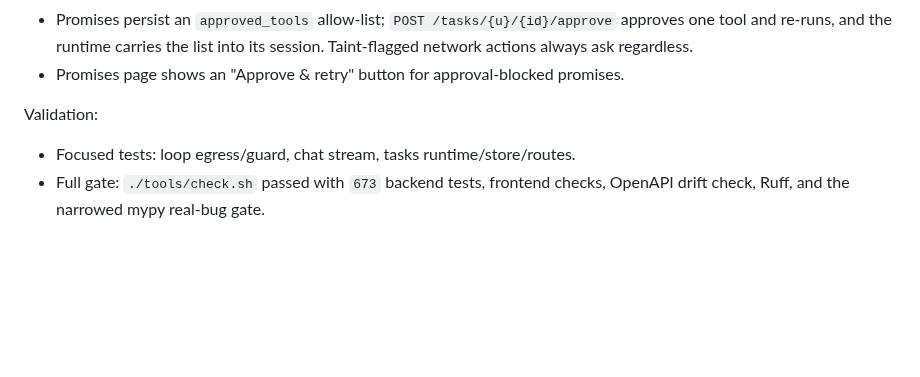
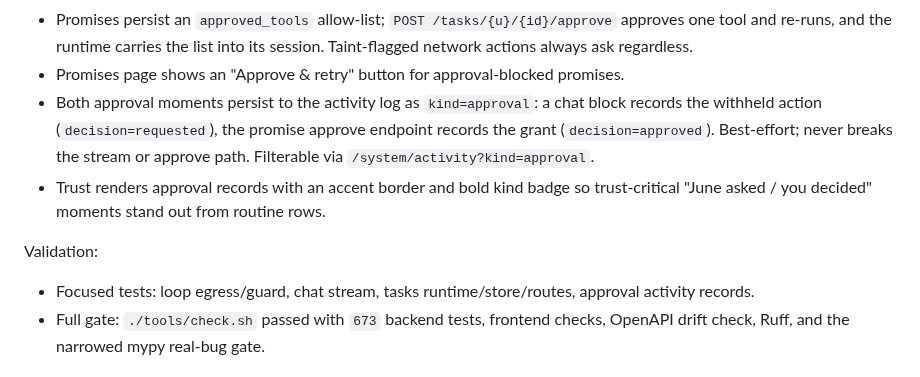
Before and after one commit to IrgenSlj/JuneAI, a Markdown page: docs/product/development-plan.md, the part around the change. Rendered like a GitHub page; blank space fills up the shorter version.

Commit message:
Record approval-records and Trust-rendering work in the plan

```diff
--- a/docs/product/development-plan.md
+++ b/docs/product/development-plan.md
@@ -278,10 +278,17 @@ as a fake `tool_result` carrying "[ACTION BLOCKED]" text.
   approves one tool and re-runs, and the runtime carries the list into its
   session. Taint-flagged network actions always ask regardless.
 - Promises page shows an "Approve & retry" button for approval-blocked promises.
+- Both approval moments persist to the activity log as `kind=approval`: a chat
+  block records the withheld action (`decision=requested`), the promise approve
+  endpoint records the grant (`decision=approved`). Best-effort; never breaks the
+  stream or approve path. Filterable via `/system/activity?kind=approval`.
+- Trust renders approval records with an accent border and bold kind badge so
+  trust-critical "June asked / you decided" moments stand out from routine rows.
 
 Validation:
 
-- Focused tests: loop egress/guard, chat stream, tasks runtime/store/routes.
+- Focused tests: loop egress/guard, chat stream, tasks runtime/store/routes,
+  approval activity records.
 - Full gate: `./tools/check.sh` passed with `673` backend tests, frontend
   checks, OpenAPI drift check, Ruff, and the narrowed mypy real-bug gate.
 
```
